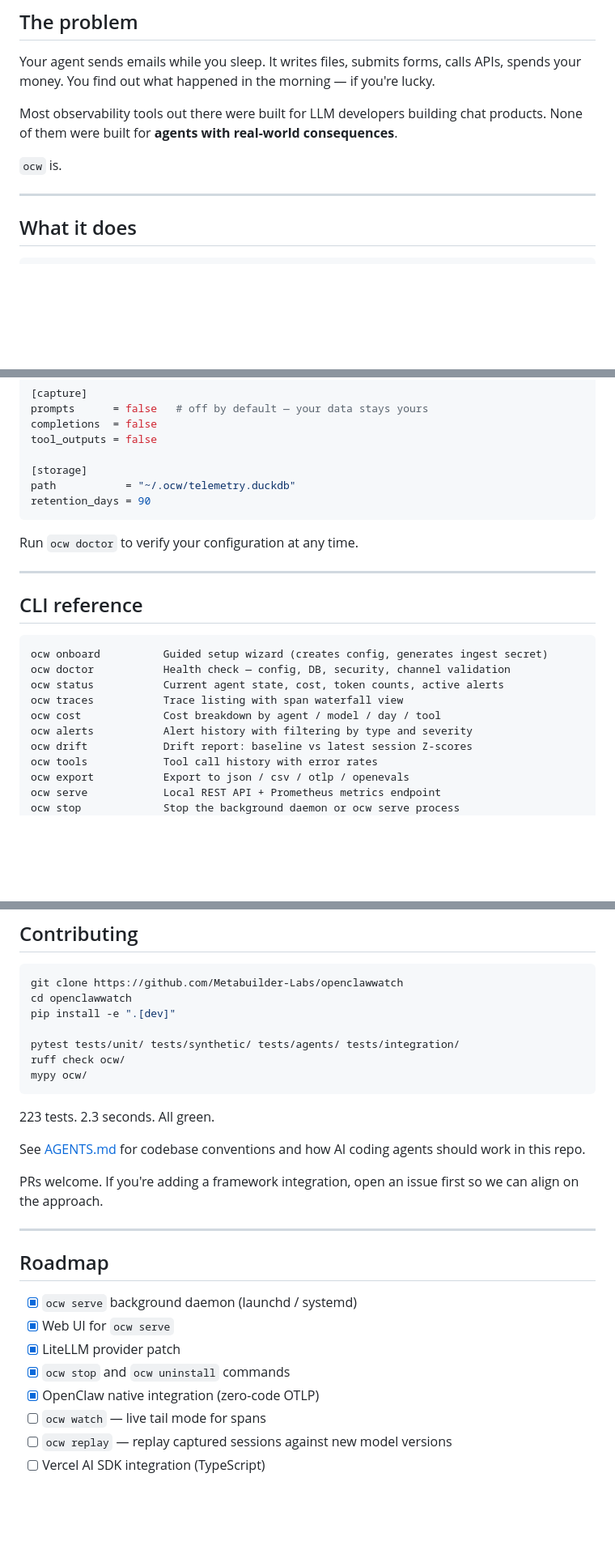
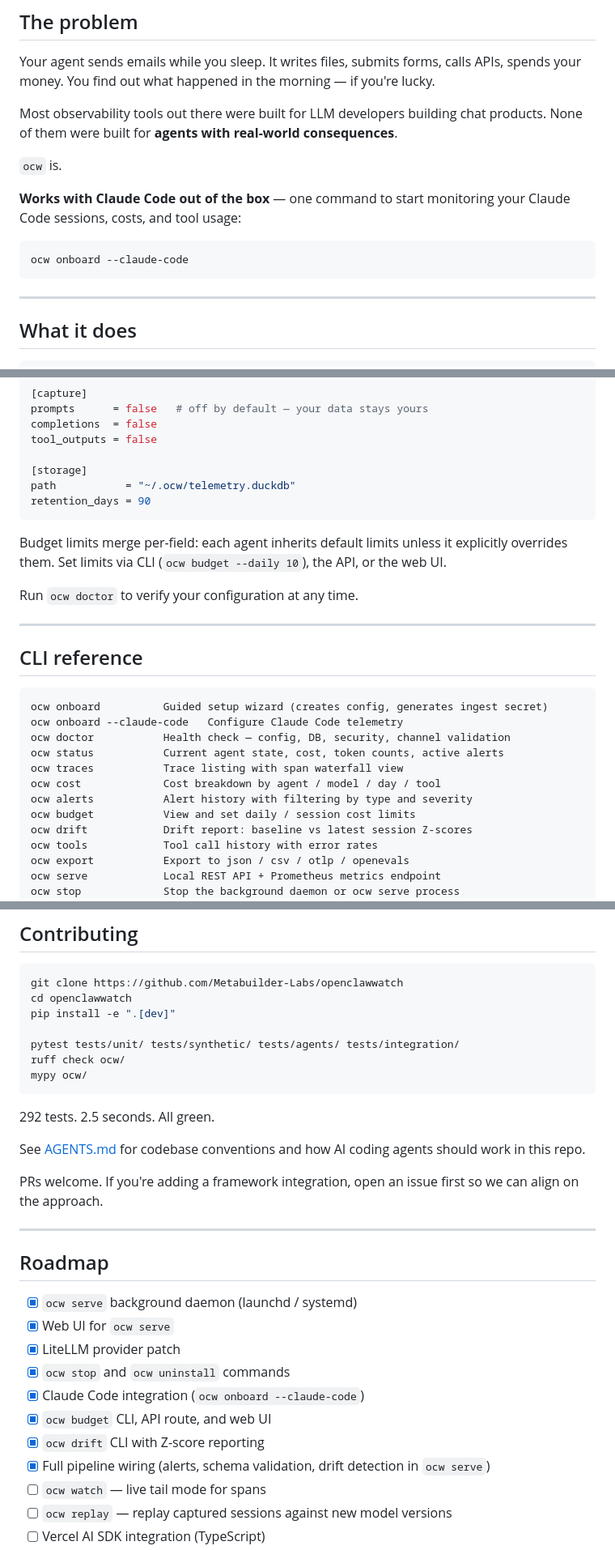
Before and after one commit to Metabuilder-Labs/openclawwatch, a Markdown page: README.md, 3 parts joined by grey strips. Shown at 81% size. GitHub-like rendering; blank space fills up the shorter version.

````diff
--- a/README.md
+++ b/README.md
@@ -30,6 +30,12 @@ Your agent sends emails while you sleep. It writes files, submits forms, calls A
 Most observability tools out there were built for LLM developers building chat products. None of them were built for **agents with real-world consequences**.
 
 `ocw` is.
+
+**Works with Claude Code out of the box** — one command to start monitoring your Claude Code sessions, costs, and tool usage:
+
+```bash
+ocw onboard --claude-code
+```
 
 ---
 
@@ -345,6 +379,8 @@ path           = "~/.ocw/telemetry.duckdb"
 retention_days = 90
 ```
 
+Budget limits merge per-field: each agent inherits default limits unless it explicitly overrides them. Set limits via CLI (`ocw budget --daily 10`), the API, or the web UI.
+
 Run `ocw doctor` to verify your configuration at any time.
 
 ---
@@ -353,11 +389,13 @@ Run `ocw doctor` to verify your configuration at any time.
 
 ```
 ocw onboard          Guided setup wizard (creates config, generates ingest secret)
+ocw onboard --claude-code   Configure Claude Code telemetry
 ocw doctor           Health check — config, DB, security, channel validation
 ocw status           Current agent state, cost, token counts, active alerts
 ocw traces           Trace listing with span waterfall view
 ocw cost             Cost breakdown by agent / model / day / tool
 ocw alerts           Alert history with filtering by type and severity
+ocw budget           View and set daily / session cost limits
 ocw drift            Drift report: baseline vs latest session Z-scores
 ocw tools            Tool call history with error rates
 ocw export           Export to json / csv / otlp / openevals
@@ -414,7 +452,7 @@ ruff check ocw/
 mypy ocw/
 ```
 
-223 tests. 2.3 seconds. All green.
+292 tests. 2.5 seconds. All green.
 
 See [AGENTS.md](AGENTS.md) for codebase conventions and how AI coding agents should work in this repo.
 
@@ -428,7 +466,10 @@ PRs welcome. If you're adding a framework integration, open an issue first so we
 - [x] Web UI for `ocw serve`
 - [x] LiteLLM provider patch
 - [x] `ocw stop` and `ocw uninstall` commands
-- [x] OpenClaw native integration (zero-code OTLP)
+- [x] Claude Code integration (`ocw onboard --claude-code`)
+- [x] `ocw budget` CLI, API route, and web UI
+- [x] `ocw drift` CLI with Z-score reporting
+- [x] Full pipeline wiring (alerts, schema validation, drift detection in `ocw serve`)
 - [ ] `ocw watch` — live tail mode for spans
 - [ ] `ocw replay` — replay captured sessions against new model versions
 - [ ] Vercel AI SDK integration (TypeScript)
````
Also changed, not shown: other parts of README.md (+29 -1 lines), docs/openclaw.md (added, +102 -0 lines).
